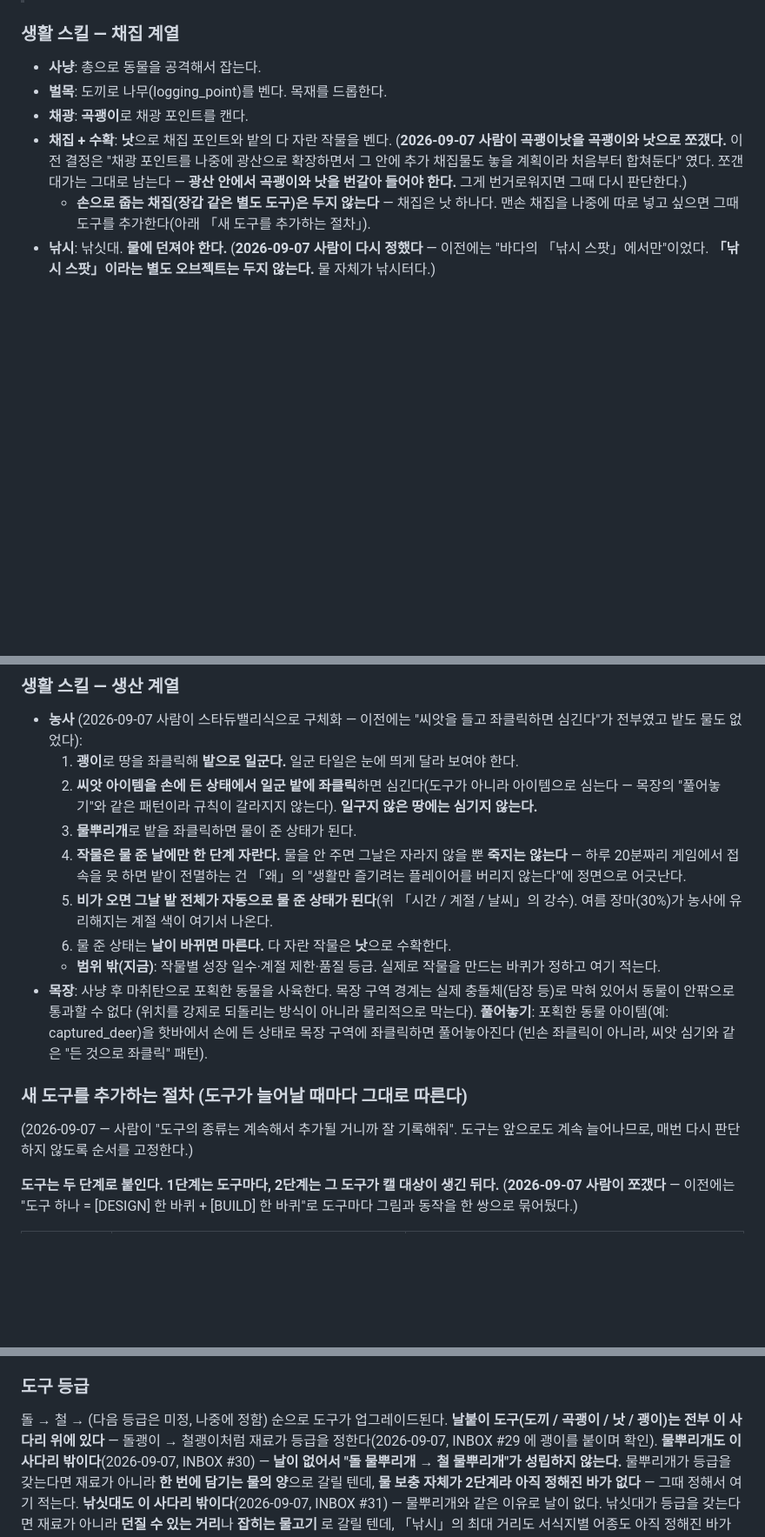
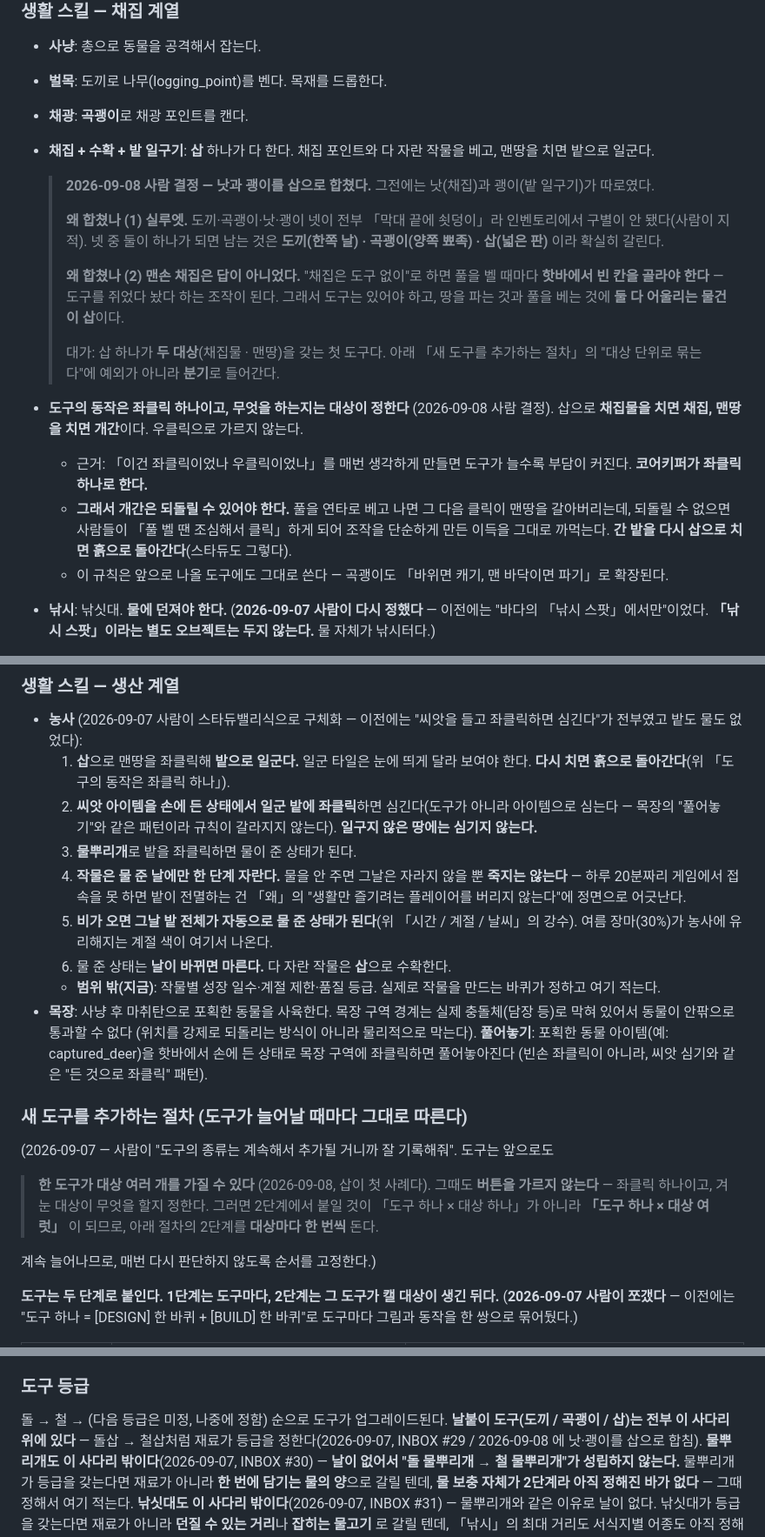
Before and after one commit to kimtuna/Gunfarm, a Markdown page: docs/ITEMS.md, 3 parts joined by grey strips. Shown at 87% size. GitHub-like rendering; blank space fills up the shorter version.

Commit message:
docs: 낫과 괭이를 「삽」으로 합치고, 도구 동작을 좌클릭 하나로 못 박는다
사람 결정(2026-09-08). 두 가지가 같이 정해졌다.

**낫 + 괭이 → 삽**
- 실루엣: 도끼·곡괭이·낫·괭이 넷이 전부 「막대 끝에 쇳덩이」라 인벤토리에서
  구별이 안 됐다. 둘이 하나가 되면 도끼(한쪽 날)·곡괭이(양쪽 뾰족)·삽(넓은 판)
  으로 확실히 갈린다.
- 맨손 채집은 답이 아니었다: 풀을 벨 때마다 핫바에서 빈 칸을 골라야 한다.
  도구는 있어야 하고, 땅 파기와 풀 베기 둘 다에 어울리는 물건이 삽이다.

**도구의 동작은 좌클릭 하나이고, 무엇을 하는지는 대상이 정한다**
- 삽으로 채집물을 치면 채집, 맨땅을 치면 개간. 우클릭으로 가르지 않는다.
  「이건 좌클릭이었나 우클릭이었나」를 매번 생각하게 만들면 도구가 늘수록
  부담이 커진다. 코어키퍼가 좌클릭 하나로 한다.
- **조건: 개간은 되돌릴 수 있어야 한다.** 풀을 연타로 베고 나면 다음 클릭이
  맨땅을 갈아버리는데, 못 되돌리면 사람들이 조심해서 클릭하게 되어 단순하게
  만든 이득을 까먹는다. 다시 치면 흙으로 돌아간다.
- 앞으로 나올 도구에도 그대로 쓴다 — 곡괭이도 「바위면 캐기, 맨 바닥이면 파기」.

「새 도구를 추가하는 절차」에 **한 도구가 대상 여럿을 가질 때** 2단계를 대상마다
한 번씩 돈다는 분기를 넣었다.

큐에 #73 을 넣었다(목록 6종화 + 삽 그리기 + 날 키우기 + 실루엣 구분 검사).
거기에 오늘 겪은 함정도 적었다 — `ICON_*` 와 월드 kit 은 다른 딕셔너리이고
값이 크게 달라서, 월드 기준으로 키운 값을 아이콘에 덮어쓰면 오히려 작아진다.

Co-Authored-By: Claude Opus 5 (1M context) <noreply@anthropic.com>
Claude-Session: https://claude.ai/code/session_01UwvaQhBRGGt2KeyE73BnFi

```diff
--- a/docs/ITEMS.md
+++ b/docs/ITEMS.md
@@ -11,14 +11,34 @@
 - **사냥**: 총으로 동물을 공격해서 잡는다.
 - **벌목**: 도끼로 나무(logging_point)를 벤다. 목재를 드롭한다.
 - **채광**: **곡괭이**로 채광 포인트를 캔다.
-- **채집 + 수확**: **낫**으로 채집 포인트와 밭의 다 자란 작물을 벤다.
-  (**2026-09-07 사람이 곡괭이낫을 곡괭이와 낫으로 쪼갰다.** 이전 결정은 "채광 포인트를
-  나중에 광산으로 확장하면서 그 안에 추가 채집물도 놓을 계획이라 처음부터 합쳐둔다"
-  였다. 쪼갠 대가는 그대로 남는다 — **광산 안에서 곡괭이와 낫을 번갈아 들어야 한다.**
-  그게 번거로워지면 그때 다시 판단한다.)
-  - **손으로 줍는 채집(장갑 같은 별도 도구)은 두지 않는다** — 채집은 낫 하나다.
-    맨손 채집을 나중에 따로 넣고 싶으면 그때 도구를 추가한다(아래 「새 도구를 추가하는
-    절차」).
+- **채집 + 수확 + 밭 일구기**: **삽** 하나가 다 한다. 채집 포인트와 다 자란 작물을
+  베고, 맨땅을 치면 밭으로 일군다.
+
+  > **2026-09-08 사람 결정 — 낫과 괭이를 삽으로 합쳤다.** 그전에는 낫(채집)과
+  > 괭이(밭 일구기)가 따로였다.
+  >
+  > **왜 합쳤나 (1) 실루엣.** 도끼·곡괭이·낫·괭이 넷이 전부 「막대 끝에 쇳덩이」라
+  > 인벤토리에서 구별이 안 됐다(사람이 지적). 넷 중 둘이 하나가 되면 남는 것은
+  > **도끼(한쪽 날) · 곡괭이(양쪽 뾰족) · 삽(넓은 판)** 이라 확실히 갈린다.
+  >
+  > **왜 합쳤나 (2) 맨손 채집은 답이 아니었다.** "채집은 도구 없이"로 하면 풀을 벨
+  > 때마다 **핫바에서 빈 칸을 골라야 한다** — 도구를 쥐었다 놨다 하는 조작이 된다.
+  > 그래서 도구는 있어야 하고, 땅을 파는 것과 풀을 베는 것에 **둘 다 어울리는
+  > 물건이 삽**이다.
+  >
+  > 대가: 삽 하나가 **두 대상**(채집물 · 맨땅)을 갖는 첫 도구다. 아래
+  > 「새 도구를 추가하는 절차」의 "대상 단위로 묶는다"에 예외가 아니라 **분기**로 들어간다.
+
+- **도구의 동작은 좌클릭 하나이고, 무엇을 하는지는 대상이 정한다** (2026-09-08 사람 결정).
+  삽으로 **채집물을 치면 채집, 맨땅을 치면 개간**이다. 우클릭으로 가르지 않는다.
+  - 근거: 「이건 좌클릭이었나 우클릭이었나」를 매번 생각하게 만들면 도구가 늘수록
+    부담이 커진다. **코어키퍼가 좌클릭 하나로 한다.**
+  - **그래서 개간은 되돌릴 수 있어야 한다.** 풀을 연타로 베고 나면 그 다음 클릭이
+    맨땅을 갈아버리는데, 되돌릴 수 없으면 사람들이 「풀 벨 땐 조심해서 클릭」하게 되어
+    조작을 단순하게 만든 이득을 그대로 까먹는다. **간 밭을 다시 삽으로 치면 흙으로
+    돌아간다**(스타듀도 그렇다).
+  - 이 규칙은 앞으로 나올 도구에도 그대로 쓴다 — 곡괭이도 「바위면 캐기, 맨 바닥이면
+    파기」로 확장된다.
 - **낚시**: 낚싯대. **물에 던져야 한다.**
   (**2026-09-07 사람이 다시 정했다** — 이전에는 "바다의 「낚시 스팟」에서만"이었다.
   **「낚시 스팟」이라는 별도 오브젝트는 두지 않는다.** 물 자체가 낚시터다.)
@@ -252,7 +271,8 @@
 ### 생활 스킬 — 생산 계열
 - **농사** (2026-09-07 사람이 스타듀밸리식으로 구체화 — 이전에는 "씨앗을 들고 좌클릭하면
   심긴다"가 전부였고 밭도 물도 없었다):
-  1. **괭이**로 땅을 좌클릭해 **밭으로 일군다.** 일군 타일은 눈에 띄게 달라 보여야 한다.
+  1. **삽**으로 맨땅을 좌클릭해 **밭으로 일군다.** 일군 타일은 눈에 띄게 달라 보여야 한다.
+     **다시 치면 흙으로 돌아간다**(위 「도구의 동작은 좌클릭 하나」).
   2. **씨앗 아이템을 손에 든 상태에서 일군 밭에 좌클릭**하면 심긴다(도구가 아니라
      아이템으로 심는다 — 목장의 "풀어놓기"와 같은 패턴이라 규칙이 갈라지지 않는다).
      **일구지 않은 땅에는 심기지 않는다.**
@@ -262,7 +282,7 @@
      "생활만 즐기려는 플레이어를 버리지 않는다"에 정면으로 어긋난다.
   5. **비가 오면 그날 밭 전체가 자동으로 물 준 상태가 된다**(위 「시간 / 계절 / 날씨」의
      강수). 여름 장마(30%)가 농사에 유리해지는 계절 색이 여기서 나온다.
-  6. 물 준 상태는 **날이 바뀌면 마른다.** 다 자란 작물은 **낫**으로 수확한다.
+  6. 물 준 상태는 **날이 바뀌면 마른다.** 다 자란 작물은 **삽**으로 수확한다.
   - **범위 밖(지금)**: 작물별 성장 일수·계절 제한·품질 등급. 실제로 작물을 만드는
     바퀴가 정하고 여기 적는다.
 - **목장**: 사냥 후 마취탄으로 포획한 동물을 사육한다. 목장 구역 경계는 실제 충돌체(담장
@@ -273,6 +293,11 @@
 
 ### 새 도구를 추가하는 절차 (도구가 늘어날 때마다 그대로 따른다)
 (2026-09-07 — 사람이 "도구의 종류는 계속해서 추가될 거니까 잘 기록해줘". 도구는 앞으로도
+> **한 도구가 대상 여러 개를 가질 수 있다** (2026-09-08, 삽이 첫 사례다). 그때도
+> **버튼을 가르지 않는다** — 좌클릭 하나이고, 겨눈 대상이 무엇을 할지 정한다.
+> 그러면 2단계에서 붙일 것이 「도구 하나 × 대상 하나」가 아니라 **「도구 하나 × 대상 여럿」**
+> 이 되므로, 아래 절차의 2단계를 **대상마다 한 번씩** 돈다.
+
 계속 늘어나므로, 매번 다시 판단하지 않도록 순서를 고정한다.)
 
 **도구는 두 단계로 붙인다. 1단계는 도구마다, 2단계는 그 도구가 캘 대상이 생긴 뒤다.**
@@ -350,8 +375,8 @@
 
 ### 도구 등급
 돌 → 철 → (다음 등급은 미정, 나중에 정함) 순으로 도구가 업그레이드된다.
-**날붙이 도구(도끼 / 곡괭이 / 낫 / 괭이)는 전부 이 사다리 위에 있다** — 돌괭이 →
-철괭이처럼 재료가 등급을 정한다(2026-09-07, INBOX #29 에 괭이를 붙이며 확인).
+**날붙이 도구(도끼 / 곡괭이 / 삽)는 전부 이 사다리 위에 있다** — 돌삽 → 철삽처럼
+재료가 등급을 정한다(2026-09-07, INBOX #29 / 2026-09-08 에 낫·괭이를 삽으로 합침).
 **물뿌리개도 이 사다리 밖이다**(2026-09-07, INBOX #30) — **날이 없어서 "돌 물뿌리개
 → 철 물뿌리개"가 성립하지 않는다.** 물뿌리개가 등급을 갖는다면 재료가 아니라
 **한 번에 담기는 물의 양**으로 갈릴 텐데, **물 보충 자체가 2단계라 아직 정해진 바가
```
Also changed, not shown: other parts of docs/ITEMS.md (+1 -2 lines), docs/UI.md (+7 -2 lines), docs/feedback/INBOX.md (+14 -0 lines).
